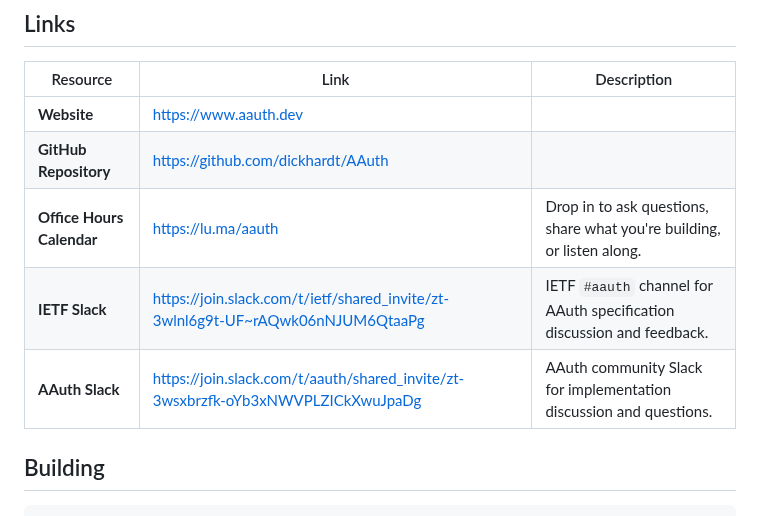
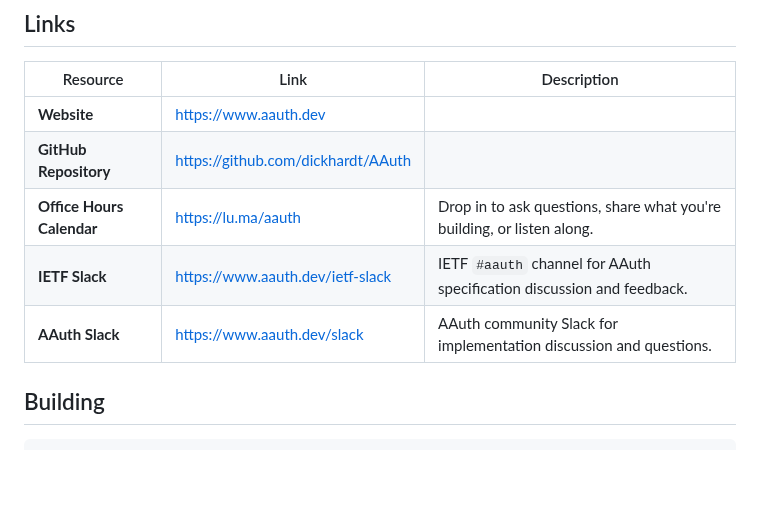
Before and after one commit to dickhardt/agent-auth, a Markdown page: README.md, the part around the change. Rendered like a GitHub page; blank space fills up the shorter version.

Commit message:
README: route Slack links through aauth.dev short paths
Invites rotate (IETF every 30 days). Pointing at aauth.dev/ietf-slack
and aauth.dev/slack means the README never needs updating when invites
are refreshed.

Co-Authored-By: Claude Opus 4.7 (1M context) <noreply@anthropic.com>

```diff
--- a/README.md
+++ b/README.md
@@ -91,8 +91,8 @@ Bootstrap ceremony for SaaS browser, SaaS mobile, and B2B SaaS agents. Defines t
 | **Website** | https://www.aauth.dev | |
 | **GitHub Repository** | https://github.com/dickhardt/AAuth | |
 | **Office Hours Calendar** | https://lu.ma/aauth | Drop in to ask questions, share what you're building, or listen along. |
-| **IETF Slack** | https://join.slack.com/t/ietf/shared_invite/zt-3wlnl6g9t-UF~rAQwk06nNJUM6QtaaPg | IETF `#aauth` channel for AAuth specification discussion and feedback. |
-| **AAuth Slack** | https://join.slack.com/t/aauth/shared_invite/zt-3wsxbrzfk-oYb3xNWVPLZICkXwuJpaDg | AAuth community Slack for implementation discussion and questions. |
+| **IETF Slack** | https://www.aauth.dev/ietf-slack | IETF `#aauth` channel for AAuth specification discussion and feedback. |
+| **AAuth Slack** | https://www.aauth.dev/slack | AAuth community Slack for implementation discussion and questions. |
 
 ## Building
 
```
